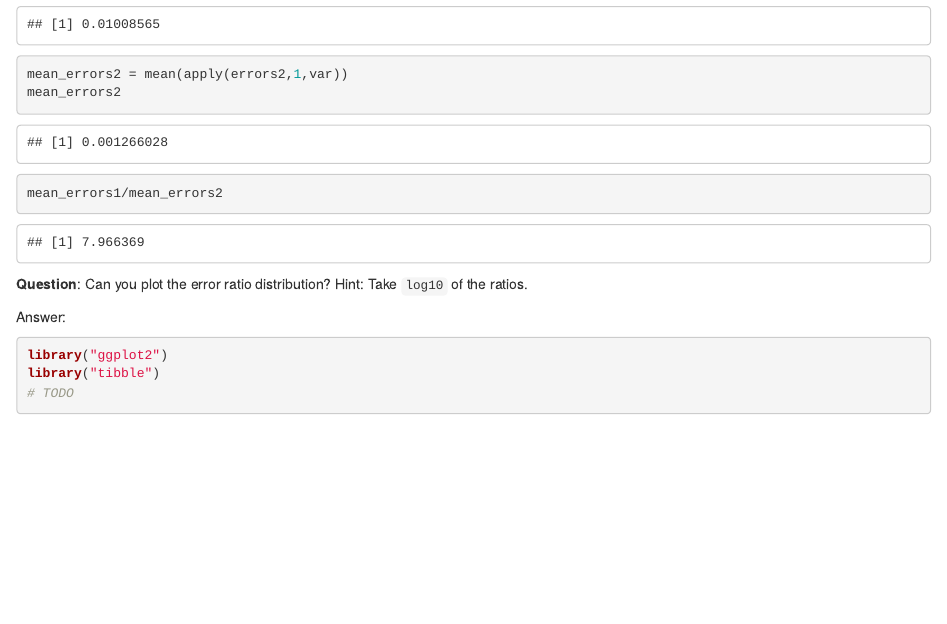
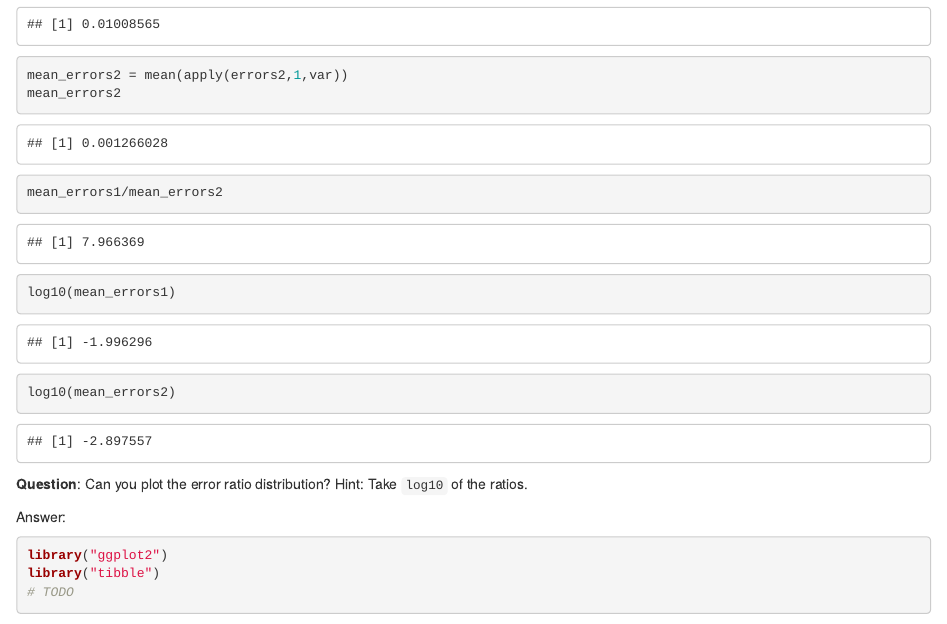
Before and after one commit to closek/STAT366, an R Markdown document (Lab11_design_git.Rmd): the page in a window 1100 px wide, from 3420 px down before the commit and from 3350 px down after it, so that both start at the same text. Rendered offline with R 4.5, knitr and Pandoc, with nearby package versions; some code elsewhere in the file could not run offline; common packages that the code uses without loading them are loaded.

Commit message:
ran through the lab

````diff
--- a/Lab11_design_git.Rmd
+++ b/Lab11_design_git.Rmd
@@ -171,6 +167,10 @@ mean_errors2 = mean(apply(errors2,1,var))
 mean_errors2
 mean_errors1/mean_errors2
 ```
+```{r bootstrapHotelling}
+log10(mean_errors1)
+log10(mean_errors2)
+```
 
 **Question**: Can you plot the error ratio distribution? Hint: Take `log10` of the ratios.
 
````
Also changed, not shown: Lab11_design_git.Rmd (4 more changed lines).
